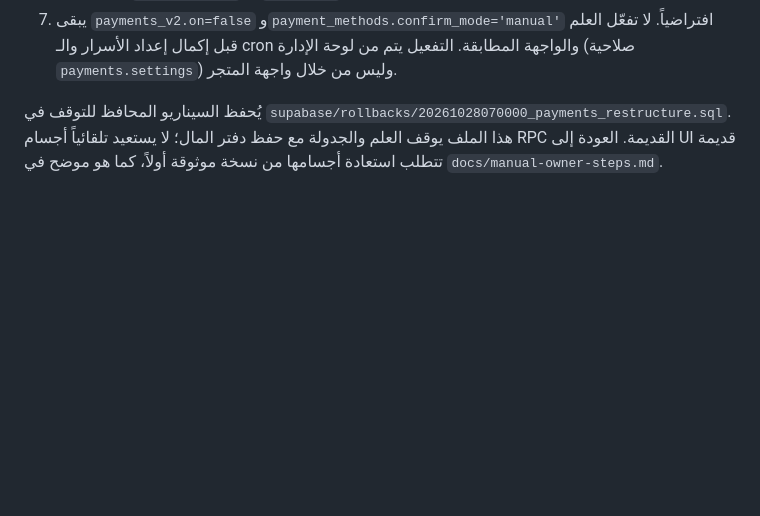
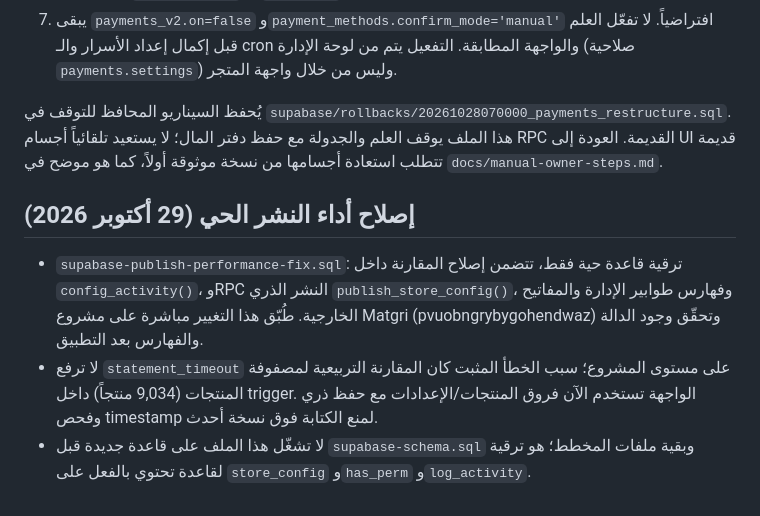
Before and after one commit to Amarov007/Amarix007-store, a Markdown page: SQL-RUN-ORDER.md, the part around the change. GitHub-like rendering; blank space fills up the shorter version.

Commit message:
Document live publish performance migration

```diff
--- a/SQL-RUN-ORDER.md
+++ b/SQL-RUN-ORDER.md
@@ -114,3 +114,9 @@ select jobname, schedule, active from cron.job order by jobname;
 7. يبقى `payments_v2.on=false` و`payment_methods.confirm_mode='manual'` افتراضياً. لا تفعّل العلم قبل إكمال إعداد الأسرار والـ cron والواجهة المطابقة. التفعيل يتم من لوحة الإدارة (صلاحية `payments.settings`) وليس من خلال واجهة المتجر.
 
 يُحفظ السيناريو المحافظ للتوقف في `supabase/rollbacks/20261028070000_payments_restructure.sql`. هذا الملف يوقف العلم والجدولة مع حفظ دفتر المال؛ لا يستعيد تلقائياً أجسام RPC القديمة. العودة إلى UI قديمة تتطلب استعادة أجسامها من نسخة موثوقة أولاً، كما هو موضح في `docs/manual-owner-steps.md`.
+
+## إصلاح أداء النشر الحي (29 أكتوبر 2026)
+
+- `supabase-publish-performance-fix.sql`: ترقية قاعدة حية فقط، تتضمن إصلاح المقارنة داخل `config_activity()`، وRPC النشر الذري `publish_store_config()`، وفهارس طوابير الإدارة والمفاتيح الخارجية. طُبّق هذا التغيير مباشرة على مشروع Matgri (pvuobngrybygohendwaz) وتحقّق وجود الدالة والفهارس بعد التطبيق.
+- لا ترفع `statement_timeout` على مستوى المشروع؛ سبب الخطأ المثبت كان المقارنة التربيعية لمصفوفة المنتجات (9,034 منتجاً) داخل trigger. الواجهة تستخدم الآن فروق المنتجات/الإعدادات مع حفظ ذري وفحص timestamp لمنع الكتابة فوق نسخة أحدث.
+- لا تشغّل هذا الملف على قاعدة جديدة قبل `supabase-schema.sql` وبقية ملفات المخطط؛ هو ترقية لقاعدة تحتوي بالفعل على `store_config` و`has_perm` و`log_activity`.
```
